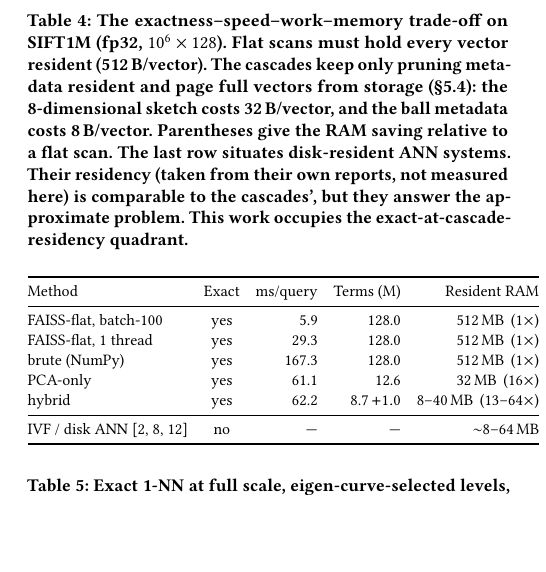
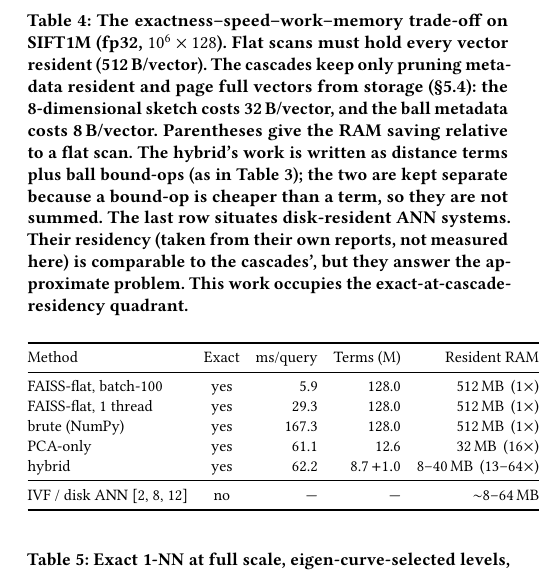
Before and after one commit to taiwuchiang-gmail/hierarchical-pca-search, a LaTeX paper (pvldb/main.tex): part of one column of page 7 of 9, cut so that both start at the same text, the shorter picture padded with empty space. Compiled offline with pdfLaTeX.

Commit message:
Explain the '8.7 +1.0' entry in Table 4's caption
A reader asked what the +1.0 means in a column headed "Terms (M)". It is
distance terms (8.7M) plus ball bound-ops (1.0M), kept separate because a
bound-op is cheaper than a term and the two are not addable. Caption now
says so and points to Table 3.

Co-Authored-By: Claude Fable 5 <noreply@anthropic.com>

```diff
--- a/pvldb/main.tex
+++ b/pvldb/main.tex
@@ -727,11 +727,14 @@ $10^6 \times 128$). Flat scans must hold every vector resident
 (512\,B/vector). The cascades keep only pruning metadata resident and
 page full vectors from storage (\S\ref{sec:layout}): the 8-dimensional
 sketch costs 32\,B/vector, and the ball metadata costs 8\,B/vector.
-Parentheses give the RAM saving relative to a flat scan. The last row
-situates disk-resident ANN systems. Their residency (taken from their own
-reports, not measured here) is comparable to the cascades', but they
-answer the approximate problem. This work occupies the
-exact-at-cascade-residency quadrant.}
+Parentheses give the RAM saving relative to a flat scan. The hybrid's
+work is written as distance terms plus ball bound-ops (as in
+Table~\ref{tab:ops}); the two are kept separate because a bound-op is
+cheaper than a term, so they are not summed. The last row situates
+disk-resident ANN systems. Their residency (taken from their own reports,
+not measured here) is comparable to the cascades', but they answer the
+approximate problem. This work occupies the exact-at-cascade-residency
+quadrant.}
 \label{tab:resources}
 \small
 \setlength{\tabcolsep}{4pt}
```
Also changed, not shown: pvldb/main.pdf.
